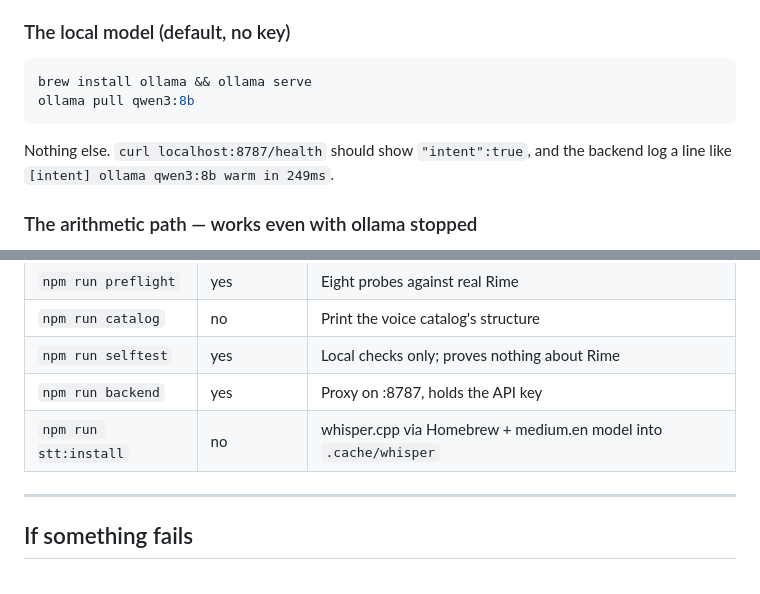
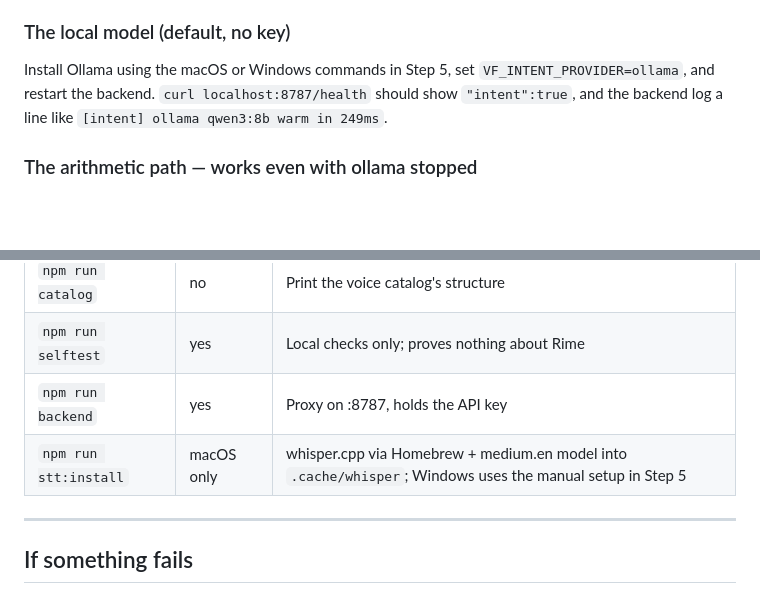
Before and after one commit to grgarnv/voice-fill, a Markdown page: RUNBOOK.md, 2 parts joined by grey strips. GitHub-like rendering; blank space fills up the shorter version.

````diff
--- a/RUNBOOK.md
+++ b/RUNBOOK.md
@@ -293,13 +411,10 @@ option-selection example needs.
 
 ### The local model (default, no key)
 
-```bash
-brew install ollama && ollama serve
-ollama pull qwen3:8b
-```
-
-Nothing else. `curl localhost:8787/health` should show `"intent":true`, and the
-backend log a line like `[intent] ollama qwen3:8b warm in 249ms`.
+Install Ollama using the macOS or Windows commands in Step 5, set
+`VF_INTENT_PROVIDER=ollama`, and restart the backend. `curl
+localhost:8787/health` should show `"intent":true`, and the backend log a line
+like `[intent] ollama qwen3:8b warm in 249ms`.
 
 ### The arithmetic path — works even with ollama stopped
 
@@ -452,7 +567,7 @@ All four, plus both ear checks, and Phase 0 is genuinely done.
 | `npm run catalog` | no | Print the voice catalog's structure |
 | `npm run selftest` | yes | Local checks only; proves nothing about Rime |
 | `npm run backend` | yes | Proxy on :8787, holds the API key |
-| `npm run stt:install` | no | whisper.cpp via Homebrew + medium.en model into `.cache/whisper` |
+| `npm run stt:install` | macOS only | whisper.cpp via Homebrew + medium.en model into `.cache/whisper`; Windows uses the manual setup in Step 5 |
 
 ---
 
````
Also changed, not shown: other parts of RUNBOOK.md (+124 -6 lines).
